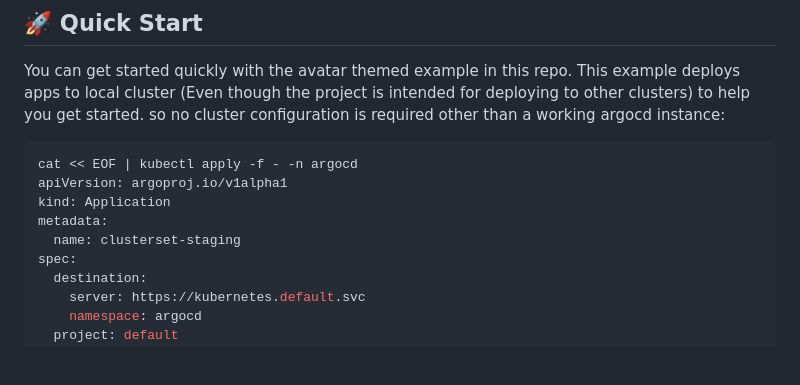
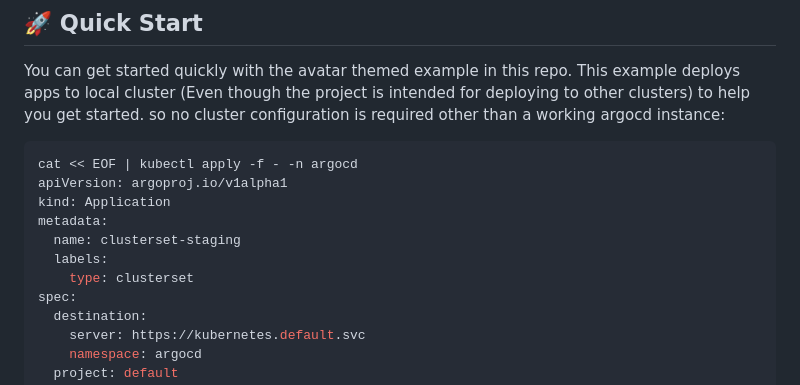
Before and after one commit to poxelyric/argo-flavors, a Markdown page: README.md, the part around the change. Rendered like a GitHub page; blank space fills up the shorter version.

```diff
--- a/README.md
+++ b/README.md
@@ -50,6 +50,8 @@ apiVersion: argoproj.io/v1alpha1
 kind: Application
 metadata:
   name: clusterset-staging
+  labels:
+    type: clusterset
 spec:
   destination:
     server: https://kubernetes.default.svc
```
Also changed, not shown: example-definitions/avatar/README.md (+90 -0 lines), docs/assets/avatar/azula-labels.png (added), docs/assets/avatar/clusterset-prod.png (added), docs/assets/avatar/clusterset-staging.png (added), docs/assets/avatar/label-filter.png (added), 3 other files.
